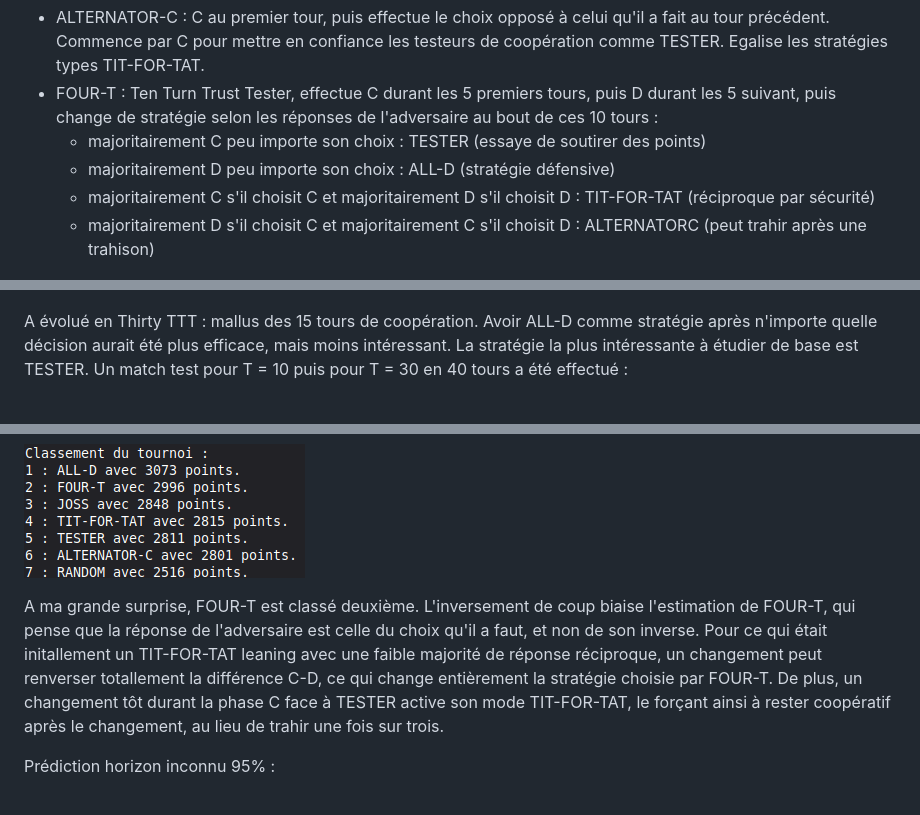
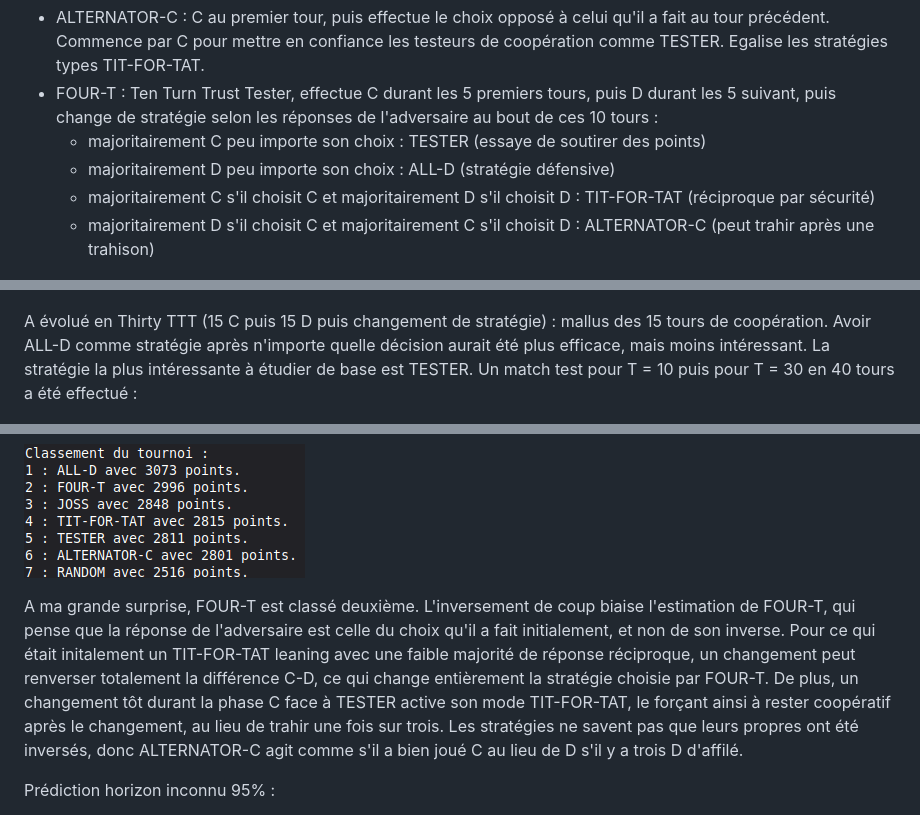
Before and after one commit to TahinaD/HAI716I_2026_Projet2, a Markdown page: Journal/Journal.md, 3 parts joined by grey strips. GitHub-like rendering.

```diff
--- a/Journal/Journal.md
+++ b/Journal/Journal.md
@@ -30,11 +30,11 @@ Nouvelles stratégies, toutes deux issues de mon imagination :
     * majoritairement C peu importe son choix : TESTER (essaye de soutirer des points)
     * majoritairement D peu importe son choix : ALL-D (stratégie défensive)
     * majoritairement C s'il choisit C et majoritairement D s'il choisit D : TIT-FOR-TAT (réciproque par sécurité)
-    * majoritairement D s'il choisit C et majoritairement C s'il choisit D : ALTERNATORC (peut trahir après une trahison)
+    * majoritairement D s'il choisit C et majoritairement C s'il choisit D : ALTERNATOR-C (peut trahir après une trahison)
 
 ![screenshot](FOUR-T_strat_switch.png)
 
-A évolué en Thirty TTT : mallus des 15 tours de coopération. Avoir ALL-D comme stratégie après n'importe quelle décision aurait été plus efficace, mais moins intéressant. La stratégie la plus intéressante à étudier de base est TESTER. Un match test pour T = 10 puis pour T = 30 en 40 tours a été effectué :
+A évolué en Thirty TTT (15 C puis 15 D puis changement de stratégie) : mallus des 15 tours de coopération. Avoir ALL-D comme stratégie après n'importe quelle décision aurait été plus efficace, mais moins intéressant. La stratégie la plus intéressante à étudier de base est TESTER. Un match test pour T = 10 puis pour T = 30 en 40 tours a été effectué :
 
 ![screenshot](Result_FOUR-T_vs_TESTER_T10.png)
 
@@ -72,7 +72,7 @@ Résultats :
 
 ![screenshot](Axelrod_noise_0.05.png)
 
-A ma grande surprise, FOUR-T est classé deuxième. L'inversement de coup biaise l'estimation de FOUR-T, qui pense que la réponse de l'adversaire est celle du choix qu'il a faut, et non de son inverse. Pour ce qui était initallement un TIT-FOR-TAT leaning avec une faible majorité de réponse réciproque, un changement peut renverser totallement la différence C-D, ce qui change entièrement la stratégie choisie par FOUR-T. De plus, un changement tôt durant la phase C face à TESTER active son mode TIT-FOR-TAT, le forçant ainsi à rester coopératif après le changement, au lieu de trahir une fois sur trois.
+A ma grande surprise, FOUR-T est classé deuxième. L'inversement de coup biaise l'estimation de FOUR-T, qui pense que la réponse de l'adversaire est celle du choix qu'il a fait initialement, et non de son inverse. Pour ce qui était initalement un TIT-FOR-TAT leaning avec une faible majorité de réponse réciproque, un changement peut renverser totalement la différence C-D, ce qui change entièrement la stratégie choisie par FOUR-T. De plus, un changement tôt durant la phase C face à TESTER active son mode TIT-FOR-TAT, le forçant ainsi à rester coopératif après le changement, au lieu de trahir une fois sur trois. Les stratégies ne savent pas que leurs propres ont été inversés, donc ALTERNATOR-C agit comme s'il a bien joué C au lieu de D s'il y a trois D d'affilé.
 
 Prédiction horizon inconnu 95% :
 1. ALL-D (pas de changement significatif)
```
Also changed, not shown: other parts of Journal/Journal.md (+9 -9 lines), Journal/Axelrod_base.png, Journal/FOUR-T_results.png, 1 other file.
